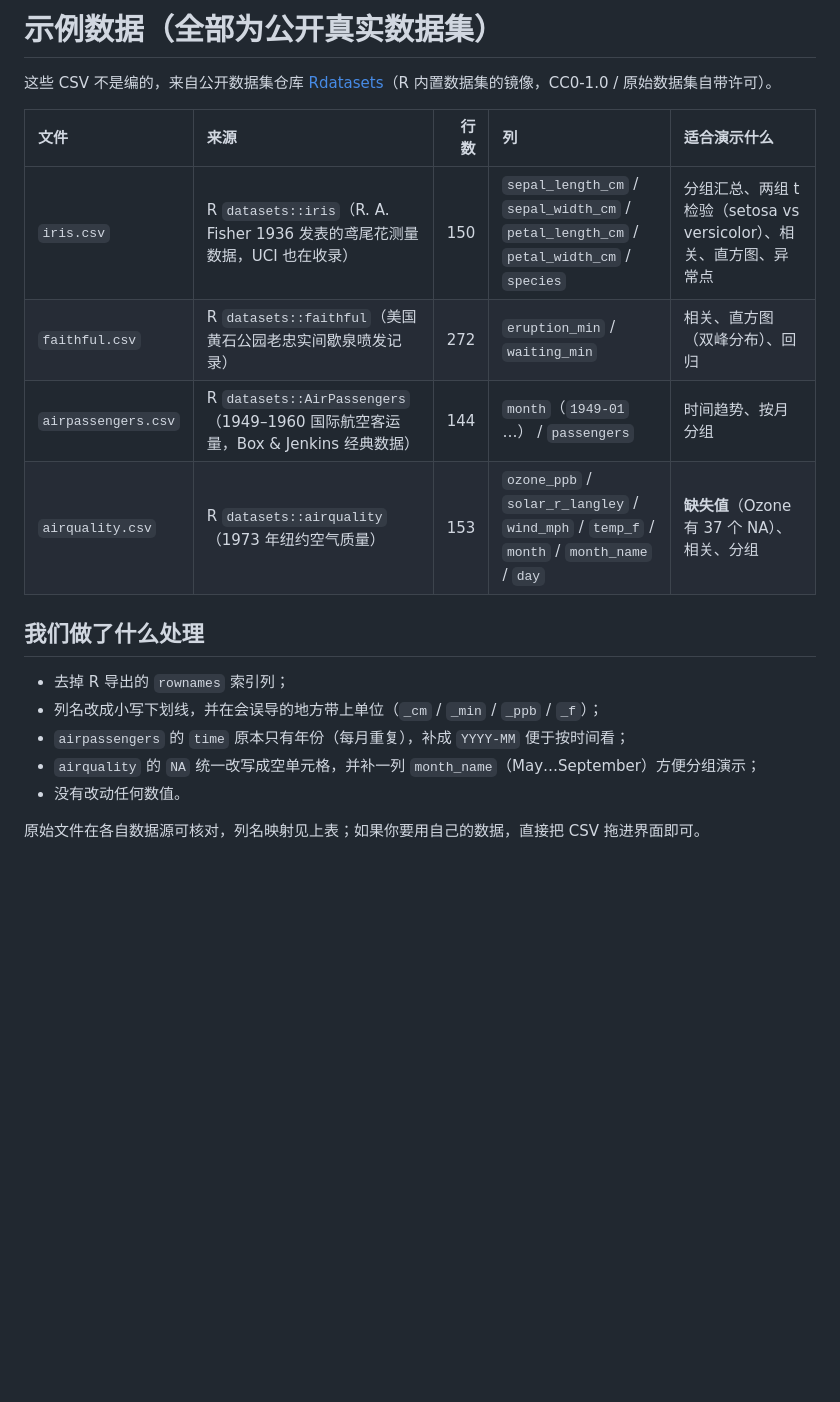
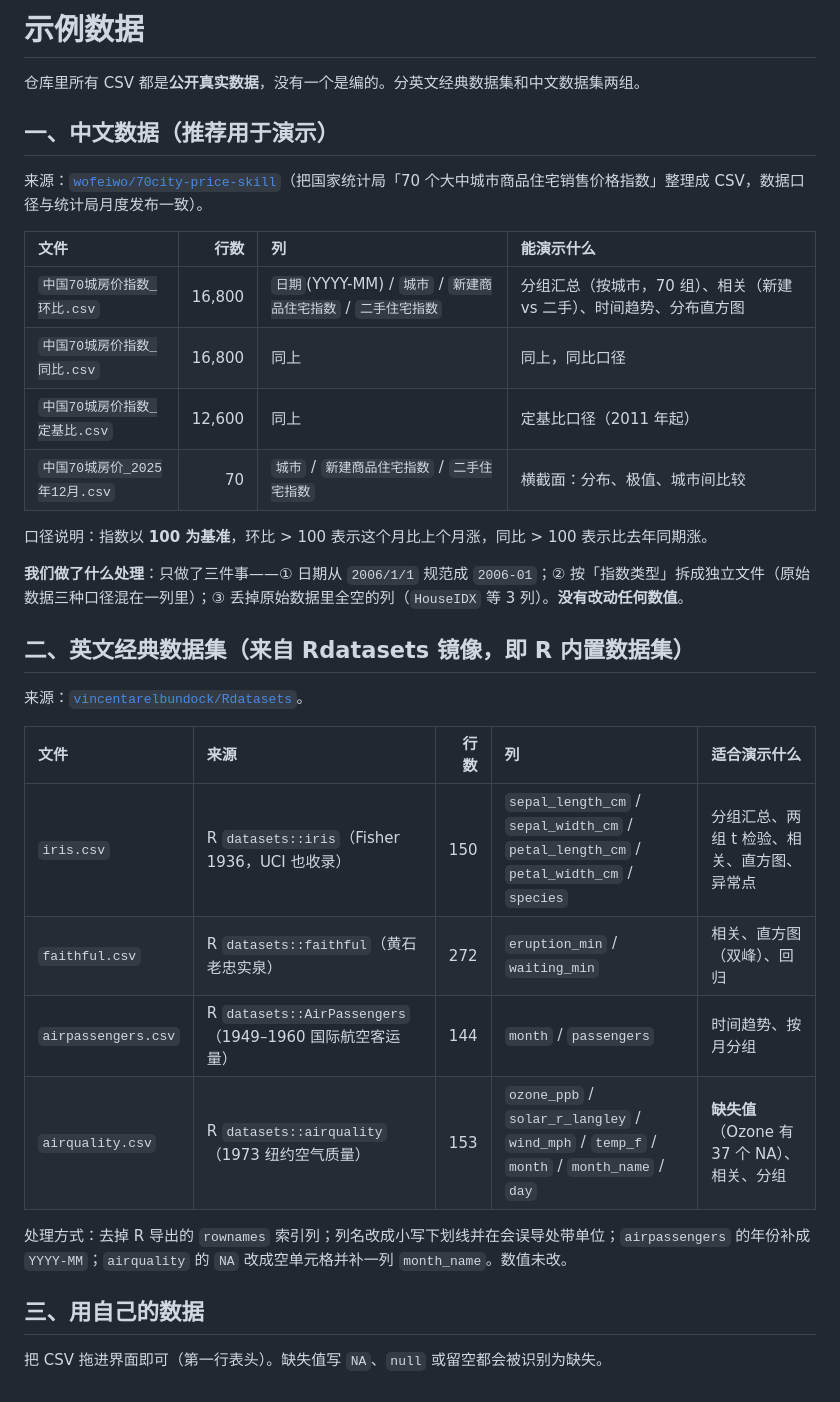
Before and after one commit to 9568138-cloud/reprolab, a Markdown page: sample-data/README.md, the part around the change. GitHub-like rendering; blank space fills up the shorter version.

Commit message:
[iter 15] 加中文数据：国家统计局 70 城房价指数（环比/同比/定基比 + 2025-12 横截面），中文列名；分组列按基数自动选、柱状图超 12 组截断

```diff
--- a/sample-data/README.md
+++ b/sample-data/README.md
@@ -1,20 +1,35 @@
-# 示例数据（全部为公开真实数据集）
+# 示例数据
 
-这些 CSV 不是编的，来自公开数据集仓库 [Rdatasets](https://github.com/vincentarelbundock/Rdatasets)（R 内置数据集的镜像，CC0-1.0 / 原始数据集自带许可）。
+仓库里所有 CSV 都是**公开真实数据**，没有一个是编的。分英文经典数据集和中文数据集两组。
+
+## 一、中文数据（推荐用于演示）
+
+来源：[`wofeiwo/70city-price-skill`](https://github.com/wofeiwo/70city-price-skill)（把国家统计局「70 个大中城市商品住宅销售价格指数」整理成 CSV，数据口径与统计局月度发布一致）。
+
+| 文件 | 行数 | 列 | 能演示什么 |
+| :-- | --: | :-- | :-- |
+| `中国70城房价指数_环比.csv` | 16,800 | `日期`(YYYY-MM) / `城市` / `新建商品住宅指数` / `二手住宅指数` | 分组汇总（按城市，70 组）、相关（新建 vs 二手）、时间趋势、分布直方图 |
+| `中国70城房价指数_同比.csv` | 16,800 | 同上 | 同上，同比口径 |
+| `中国70城房价指数_定基比.csv` | 12,600 | 同上 | 定基比口径（2011 年起） |
+| `中国70城房价_2025年12月.csv` | 70 | `城市` / `新建商品住宅指数` / `二手住宅指数` | 横截面：分布、极值、城市间比较 |
+
+口径说明：指数以 **100 为基准**，环比 > 100 表示这个月比上个月涨，同比 > 100 表示比去年同期涨。
+
+**我们做了什么处理**：只做了三件事——① 日期从 `2006/1/1` 规范成 `2006-01`；② 按「指数类型」拆成独立文件（原始数据三种口径混在一列里）；③ 丢掉原始数据里全空的列（`HouseIDX` 等 3 列）。**没有改动任何数值**。
+
+## 二、英文经典数据集（来自 Rdatasets 镜像，即 R 内置数据集）
+
+来源：[`vincentarelbundock/Rdatasets`](https://github.com/vincentarelbundock/Rdatasets)。
 
 | 文件 | 来源 | 行数 | 列 | 适合演示什么 |
 | :-- | :-- | --: | :-- | :-- |
-| `iris.csv` | R `datasets::iris`（R. A. Fisher 1936 发表的鸢尾花测量数据，UCI 也在收录） | 150 | `sepal_length_cm` / `sepal_width_cm` / `petal_length_cm` / `petal_width_cm` / `species` | 分组汇总、两组 t 检验（setosa vs versicolor）、相关、直方图、异常点 |
-| `faithful.csv` | R `datasets::faithful`（美国黄石公园老忠实间歇泉喷发记录） | 272 | `eruption_min` / `waiting_min` | 相关、直方图（双峰分布）、回归 |
-| `airpassengers.csv` | R `datasets::AirPassengers`（1949–1960 国际航空客运量，Box & Jenkins 经典数据） | 144 | `month`（`1949-01` …） / `passengers` | 时间趋势、按月分组 |
-| `airquality.csv` | R `datasets::airquality`（1973 年纽约空气质量） | 153 | `ozone_ppb` / `solar_r_langley` / `wind_mph` / `temp_f` / `month` / `month_name` / `day` | **缺失值**（Ozone 有 37 个 NA）、相关、分组 |
+| `iris.csv` | R `datasets::iris`（Fisher 1936，UCI 也收录） | 150 | `sepal_length_cm` / `sepal_width_cm` / `petal_length_cm` / `petal_width_cm` / `species` | 分组汇总、两组 t 检验、相关、直方图、异常点 |
+| `faithful.csv` | R `datasets::faithful`（黄石老忠实泉） | 272 | `eruption_min` / `waiting_min` | 相关、直方图（双峰）、回归 |
+| `airpassengers.csv` | R `datasets::AirPassengers`（1949–1960 国际航空客运量） | 144 | `month` / `passengers` | 时间趋势、按月分组 |
+| `airquality.csv` | R `datasets::airquality`（1973 纽约空气质量） | 153 | `ozone_ppb` / `solar_r_langley` / `wind_mph` / `temp_f` / `month` / `month_name` / `day` | **缺失值**（Ozone 有 37 个 NA）、相关、分组 |
 
-## 我们做了什么处理
+处理方式：去掉 R 导出的 `rownames` 索引列；列名改成小写下划线并在会误导处带单位；`airpassengers` 的年份补成 `YYYY-MM`；`airquality` 的 `NA` 改成空单元格并补一列 `month_name`。数值未改。
 
-- 去掉 R 导出的 `rownames` 索引列；
-- 列名改成小写下划线，并在会误导的地方带上单位（`_cm` / `_min` / `_ppb` / `_f`）；
-- `airpassengers` 的 `time` 原本只有年份（每月重复），补成 `YYYY-MM` 便于按时间看；
-- `airquality` 的 `NA` 统一改写成空单元格，并补一列 `month_name`（May…September）方便分组演示；
-- 没有改动任何数值。
+## 三、用自己的数据
 
-原始文件在各自数据源可核对，列名映射见上表；如果你要用自己的数据，直接把 CSV 拖进界面即可。
+把 CSV 拖进界面即可（第一行表头）。缺失值写 `NA`、`null` 或留空都会被识别为缺失。
```
Also changed, not shown: README.md (+12 -5 lines), prompts/README.md (+16 -0 lines), docs/ui-06-cn-results.png (added), 6 other files.
